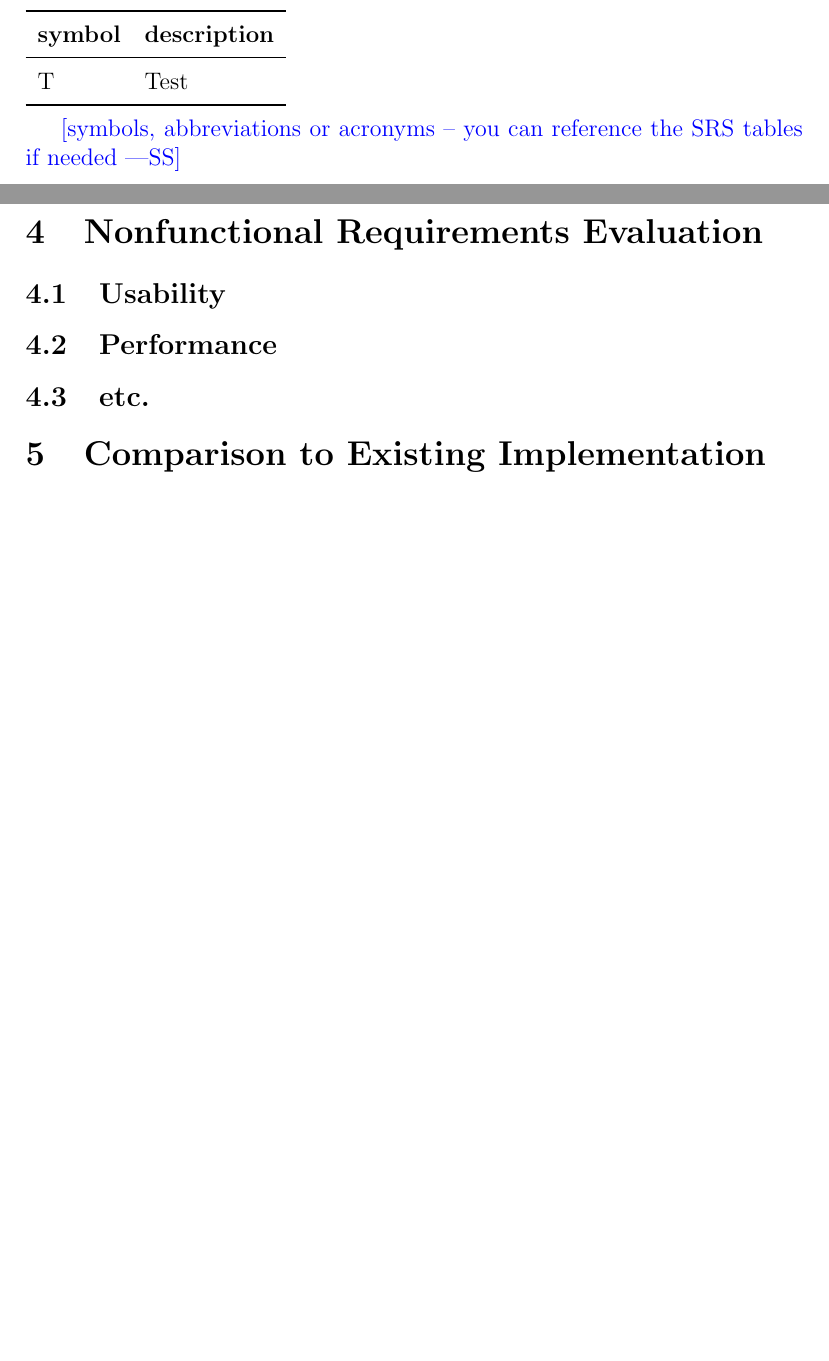
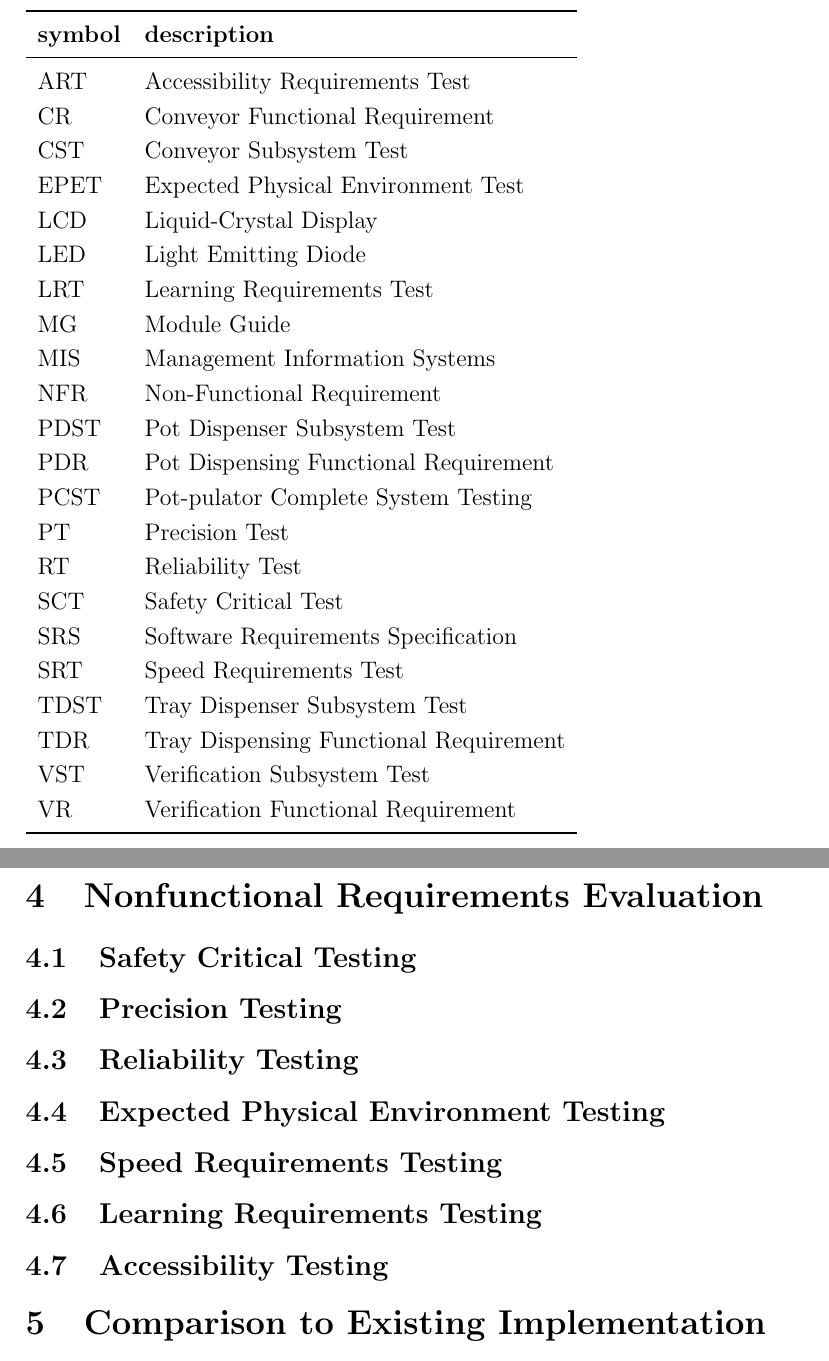
Before and after one commit to aaronbilly22/The_Nursery_Project, a LaTeX document (docs/VnVReport/VnVReport.tex): two parts of pages 3 and 5 of 6 before the commit and two parts of pages 3 and 7 of 9 after it, joined at a grey line, cut so that both start at the same text, the shorter picture padded with empty space. Compiled offline with pdfLaTeX.

Commit message:
Formatting update

```diff
--- a/docs/VnVReport/VnVReport.tex
+++ b/docs/VnVReport/VnVReport.tex
@@ -44,11 +44,30 @@ Date 2 & 1.1 & Notes\\
   \toprule
   \textbf{symbol} & \textbf{description}\\
   \midrule
-  T & Test\\
+  ART & Accessibility Requirements Test\\
+CR & Conveyor Functional Requirement\\
+CST & Conveyor Subsystem Test\\
+EPET & Expected Physical Environment Test\\
+LCD & Liquid-Crystal Display\\
+LED & Light Emitting Diode\\
+LRT & Learning Requirements Test\\
+MG & Module Guide\\
+MIS & Management Information Systems\\
+NFR & Non-Functional Requirement\\
+PDST & Pot Dispenser Subsystem Test\\
+PDR & Pot Dispensing Functional Requirement\\
+PCST & Pot-pulator Complete System Testing\\
+PT & Precision Test\\
+RT & Reliability Test\\
+SCT & Safety Critical Test\\
+SRS & Software Requirements Specification\\
+SRT & Speed Requirements Test\\
+TDST & Tray Dispenser Subsystem Test\\
+TDR & Tray Dispensing Functional Requirement\\
+VST & Verification Subsystem Test\\
+VR & Verification Functional Requirement\\
   \bottomrule
 \end{tabular}\\
-
-\wss{symbols, abbreviations or acronyms -- you can reference the SRS tables if needed}
 
 \newpage
 
@@ -69,10 +112,18 @@ This document ...
 \section{Nonfunctional Requirements Evaluation}
 
-\subsection{Usability}
+\subsection{Safety Critical Testing}
 
-\subsection{Performance}
+\subsection{Precision Testing}
 
-\subsection{etc.}
+\subsection{Reliability Testing}
+
+\subsection{Expected Physical Environment Testing}
+
+\subsection{Speed Requirements Testing}
+
+\subsection{Learning Requirements Testing}
+
+\subsection{Accessibility Testing}
 
 \section{Comparison to Existing Implementation}
 
```
Also changed, not shown: docs/VnVReport/VnVReport.pdf, docs/VnVReport/VnVReport.tex (34 more changed lines).
